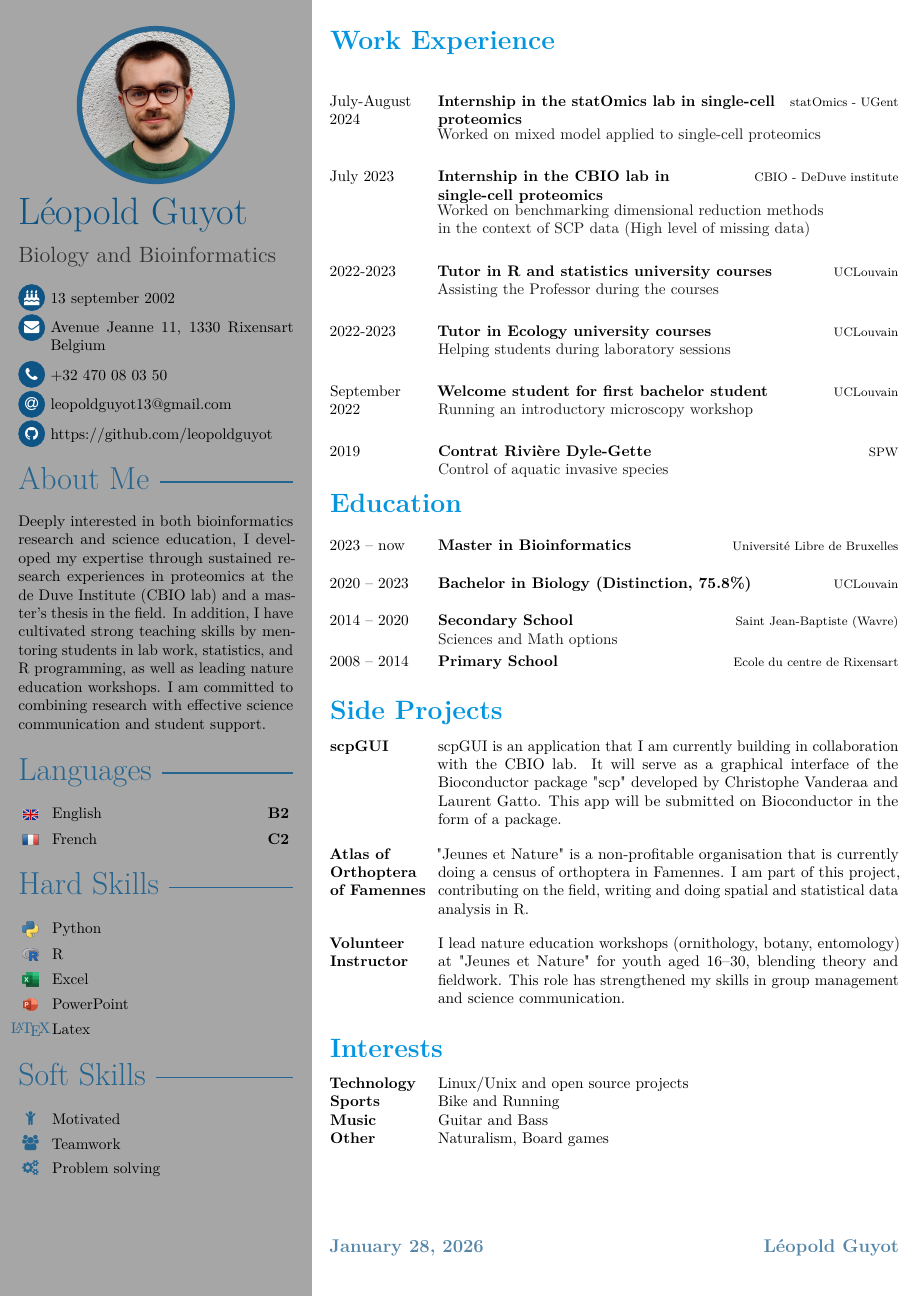
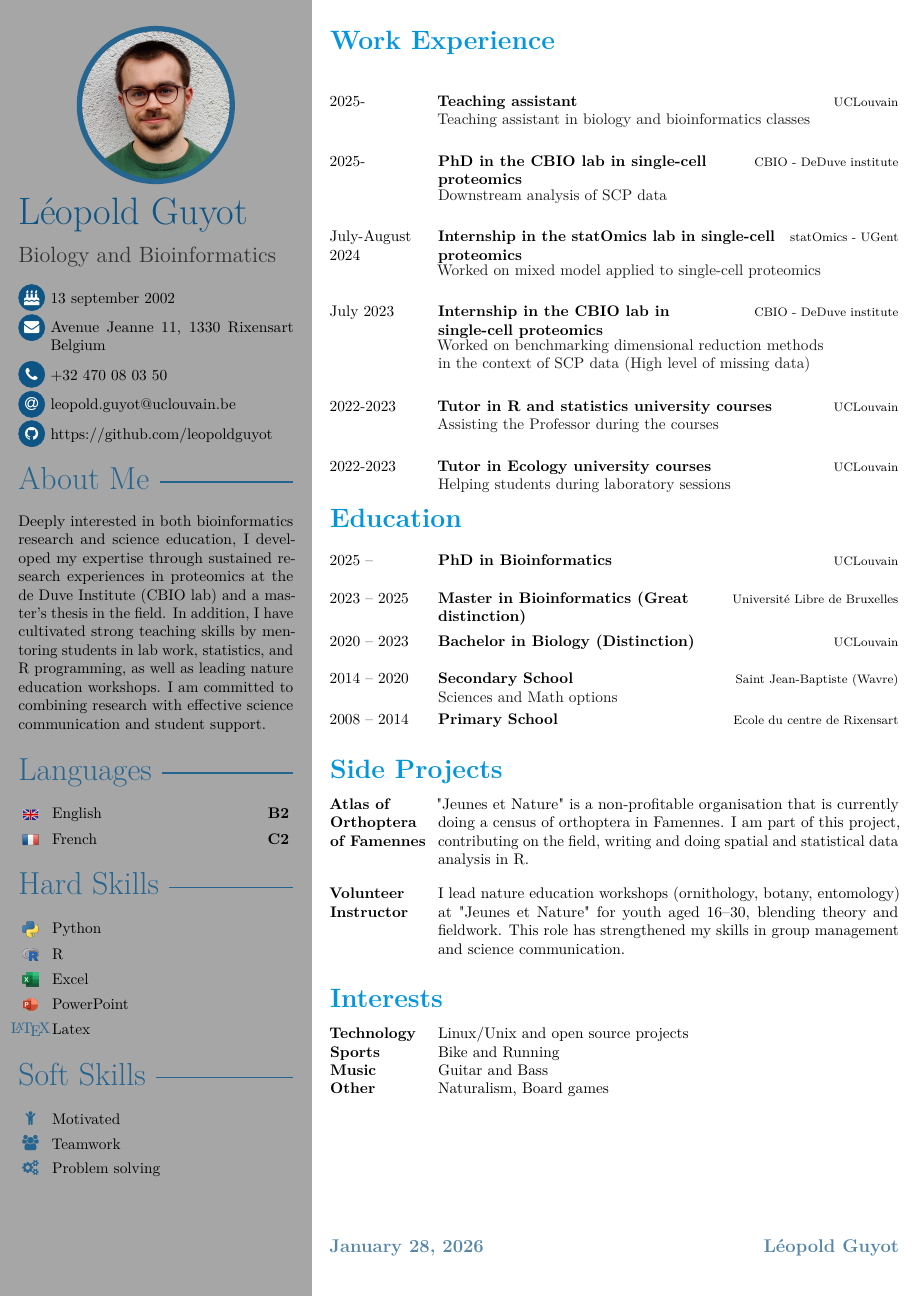
Before and after one commit to leopoldguyot/Curriculum-Vitae, a LaTeX CV (cv_leopold_guyot.tex): the whole page. Compiled offline with pdfLaTeX.

Commit message:
2026 update

```diff
--- a/cv_leopold_guyot.tex
+++ b/cv_leopold_guyot.tex
@@ -93,7 +93,7 @@
 % phone number
 \cvphone{+32 470 08 03 50}
 % email address
-\cvmail{leopoldguyot13@gmail.com}
+\cvmail{leopold.guyot@uclouvain.be}
 % personal github
 \cvgithub{https://github.com/leopoldguyot}
 
@@ -151,6 +151,10 @@
 
 \cvsection{Work Experience}
 \begin{cvtable}[3]
+	\cvitem{2025-}{Teaching assistant}{UCLouvain}
+		{Teaching assistant in biology and bioinformatics classes}
+	\cvitem{2025-}{PhD in the CBIO lab in single-cell proteomics}{CBIO - DeDuve institute}
+		{Downstream analysis of SCP data}
 	\cvitem{July-August 2024}{Internship in the statOmics lab in single-cell proteomics}{statOmics - UGent}
 		{Worked on mixed model applied to single-cell proteomics}
 	\cvitem{July 2023}{Internship in the CBIO lab in single-cell proteomics}{CBIO - DeDuve institute}
@@ -159,19 +163,21 @@
 	    {Assisting the Professor during the courses}
 	\cvitem{2022-2023}{Tutor in Ecology university courses}{UCLouvain}
 	    {Helping students during laboratory sessions}
-	\cvitem{September 2022}{Welcome student for first bachelor student}{UCLouvain}
-		{Running an introductory microscopy workshop}
-	\cvitem{2019}{Contrat Rivière Dyle-Gette}{SPW}
-	    {Control of aquatic invasive species}
+	%\cvitem{September 2022}{Welcome student for first bachelor student}{UCLouvain}
+	%	{Running an introductory microscopy workshop}
+	%\cvitem{2019}{Contrat Rivière Dyle-Gette}{SPW}
+	%    {Control of aquatic invasive species}
 \end{cvtable}
 
 
 \cvsection{Education}
 
 \begin{cvtable}[1.5]
-	\cvitem{2023 -- now}{Master in Bioinformatics}{Université Libre de Bruxelles}
+	\cvitem{2025 --}{PhD in Bioinformatics}{UCLouvain}
 		{ }
-    \cvitem{2020 -- 2023}{Bachelor in Biology (Distinction, 75.8\%)}{UCLouvain}
+	\cvitem{2023 -- 2025}{Master in Bioinformatics (Great distinction)}{Université Libre de Bruxelles}
+		{ }
+    \cvitem{2020 -- 2023}{Bachelor in Biology (Distinction)}{UCLouvain}
         { }
 	\cvitem{2014 -- 2020}{Secondary School}{Saint Jean-Baptiste (Wavre)}
 		{Sciences and Math options}
@@ -181,8 +187,6 @@
 
 \cvsection{Side Projects}
 \begin{cvtable}
-	\cvitemshort{\textbf{scpGUI}}{scpGUI is an application that I am currently building in collaboration with the CBIO lab. It will serve as a graphical interface of the Bioconductor package "scp" developed by Christophe Vanderaa and Laurent Gatto. This app will be submitted on Bioconductor in the form of a package.}
-	\\
 	\cvitemshort{\textbf{Atlas of Orthoptera of Famennes}}{"Jeunes et Nature" is a non-profitable organisation that is currently doing a census of orthoptera in Famennes. I am part of this project, contributing on the field, writing and doing spatial and statistical data analysis in R.}
 	\\
 	\cvitemshort{\textbf{Volunteer Instructor}}{I lead nature education workshops (ornithology, botany, entomology) at "Jeunes et Nature" for youth aged 16–30, blending theory and fieldwork. This role has strengthened my skills in group management and science communication.}
```
Also changed, not shown: cv_leopold_guyot.pdf.
